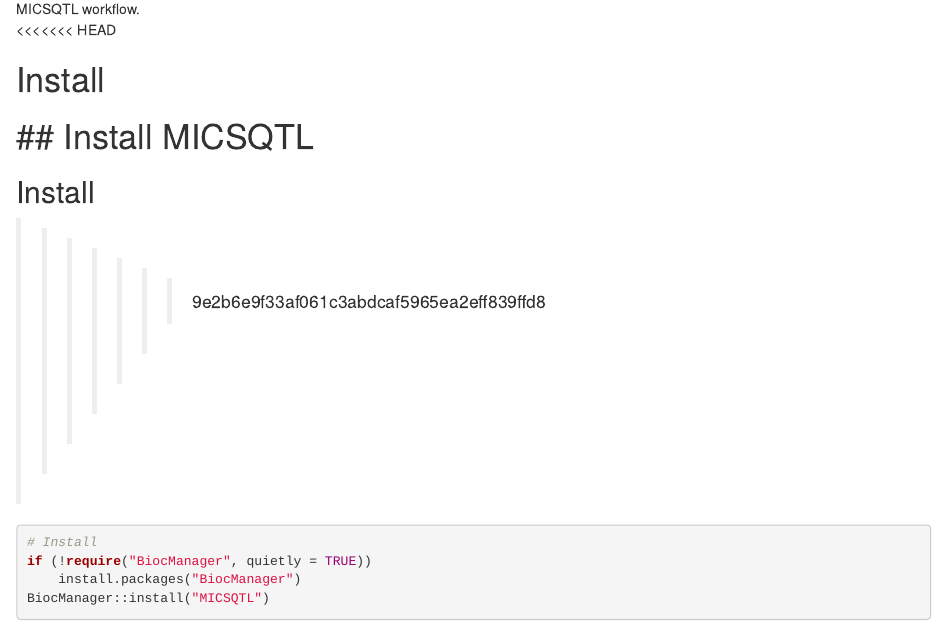
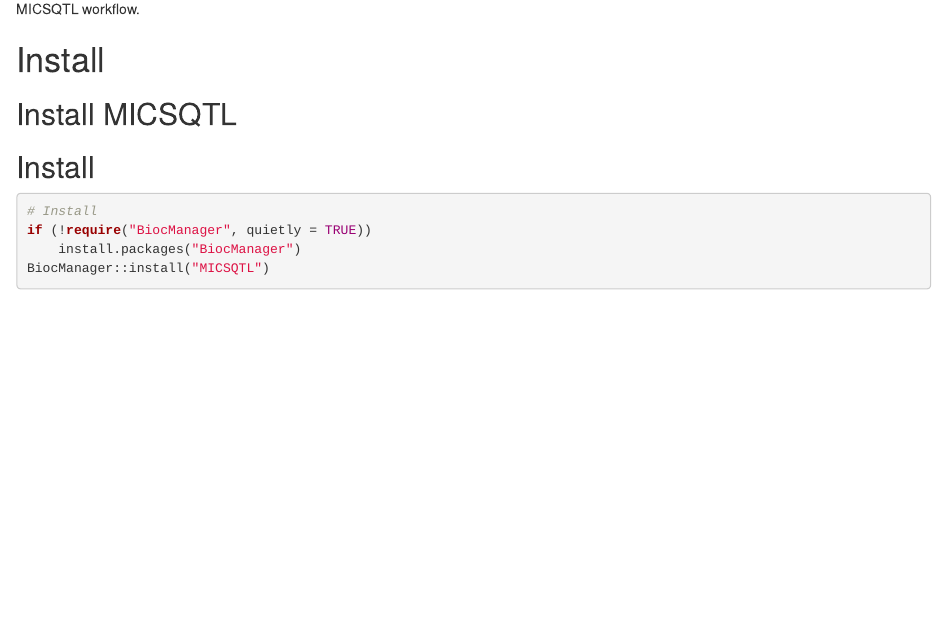
Before and after one commit to YuePan027/MICSQTL, an R Markdown document (vignettes/MICSQTL.Rmd): the page in a window 1100 px wide, from 980 px down. Rendered offline with R 4.5, knitr and Pandoc, with nearby package versions; drawn as R Markdown's standard HTML page in place of the format the file asks for; code that draws random numbers runs with fixed seeds of ours; some code elsewhere in the file could not run offline.

Commit message:
update vignettes

````diff
--- a/vignettes/MICSQTL.Rmd
+++ b/vignettes/MICSQTL.Rmd
@@ -29,14 +29,13 @@
 
 ![MICSQTL workflow.](fig1.PNG)
 
-<<<<<<< HEAD
 
 # Install
 
 ## Install MICSQTL
-=======
+
 ## Install
->>>>>>> 9e2b6e9f33af061c3abdcaf5965ea2eff839ffd8
+
 
 ```{r setup, message  = FALSE, warning  = FALSE}
 # Install
````
